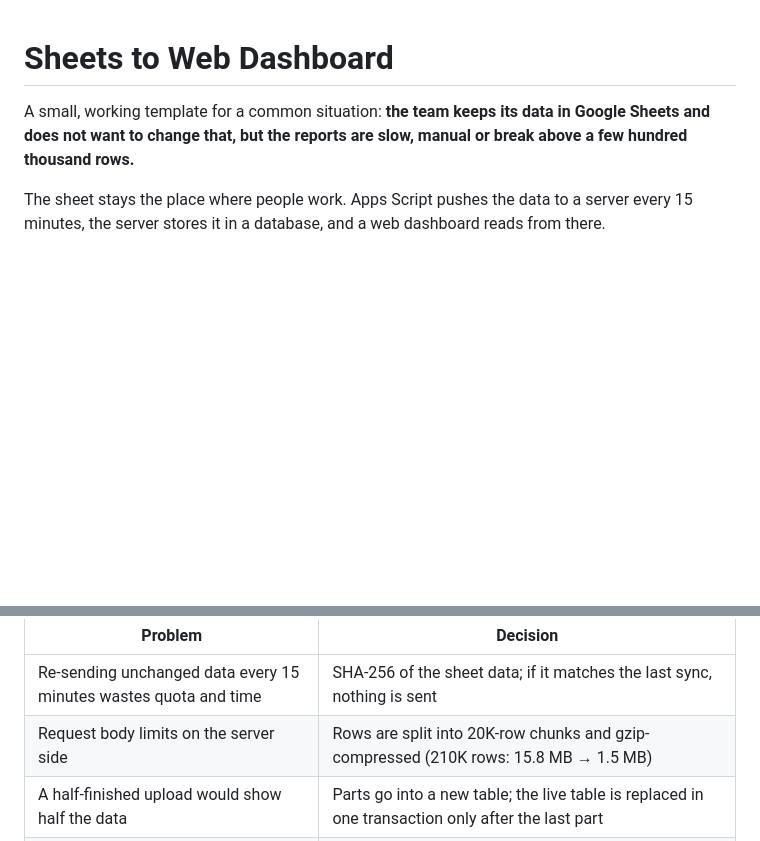
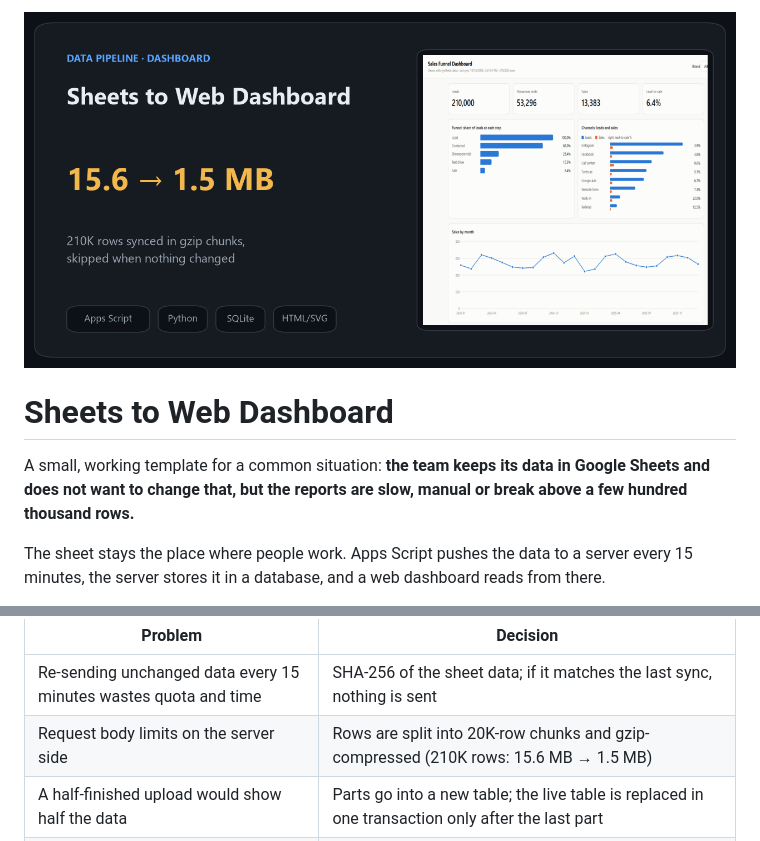
Before and after one commit to kazimovmirkazim/sheets-to-web-dashboard, a Markdown page: README.md, 2 parts joined by grey strips. Drawn GitHub-style; pictures changed too: images/cover.png (added); blank space fills up the shorter version.

Commit message:
Add cover image and refresh README

```diff
--- a/README.md
+++ b/README.md
@@ -1,3 +1,5 @@
+![cover](images/cover.png)
+
 # Sheets to Web Dashboard
 
 A small, working template for a common situation: **the team keeps its data in Google Sheets and does not want to change that, but the reports are slow, manual or break above a few hundred thousand rows.**
@@ -24,7 +26,7 @@ flowchart LR
 | Problem | Decision |
 |---|---|
 | Re-sending unchanged data every 15 minutes wastes quota and time | SHA-256 of the sheet data; if it matches the last sync, nothing is sent |
-| Request body limits on the server side | Rows are split into 20K-row chunks and gzip-compressed (210K rows: 15.8 MB → 1.5 MB) |
+| Request body limits on the server side | Rows are split into 20K-row chunks and gzip-compressed (210K rows: 15.6 MB → 1.5 MB) |
 | A half-finished upload would show half the data | Parts go into a new table; the live table is replaced in one transaction only after the last part |
 | No service account keys allowed | The script runs as the sheet owner and pushes the data itself; the server only checks a shared token |
 | People open it on their phones | Plain HTML/CSS/SVG, no framework, responsive layout |
```
